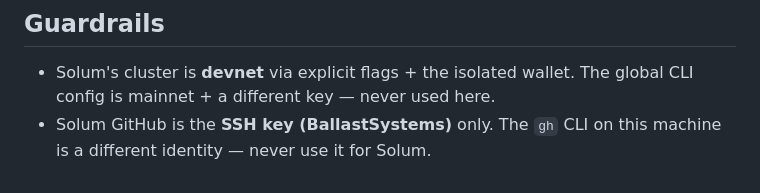
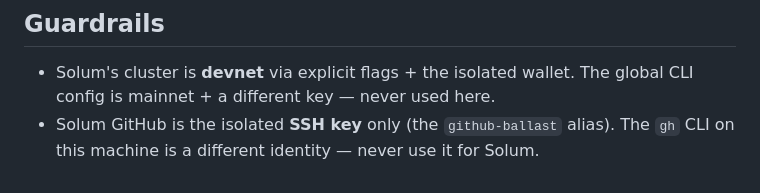
Before and after one commit to BallastSystems/solum, a Markdown page: docs/DEVNET.md, the part around the change. Rendered like a GitHub page.

Commit message:
Genericize SSH guardrail note (drop org name)

```diff
--- a/docs/DEVNET.md
+++ b/docs/DEVNET.md
@@ -66,5 +66,5 @@ It publishes `status.json` / `winners.json`; point the site's fetch at that host
 
 - Solum's cluster is **devnet** via explicit flags + the isolated wallet. The global CLI config is
   mainnet + a different key — never used here.
-- Solum GitHub is the **SSH key (BallastSystems)** only. The `gh` CLI on this machine is a different
+- Solum GitHub is the isolated **SSH key** only (the `github-ballast` alias). The `gh` CLI on this machine is a different
   identity — never use it for Solum.
```
